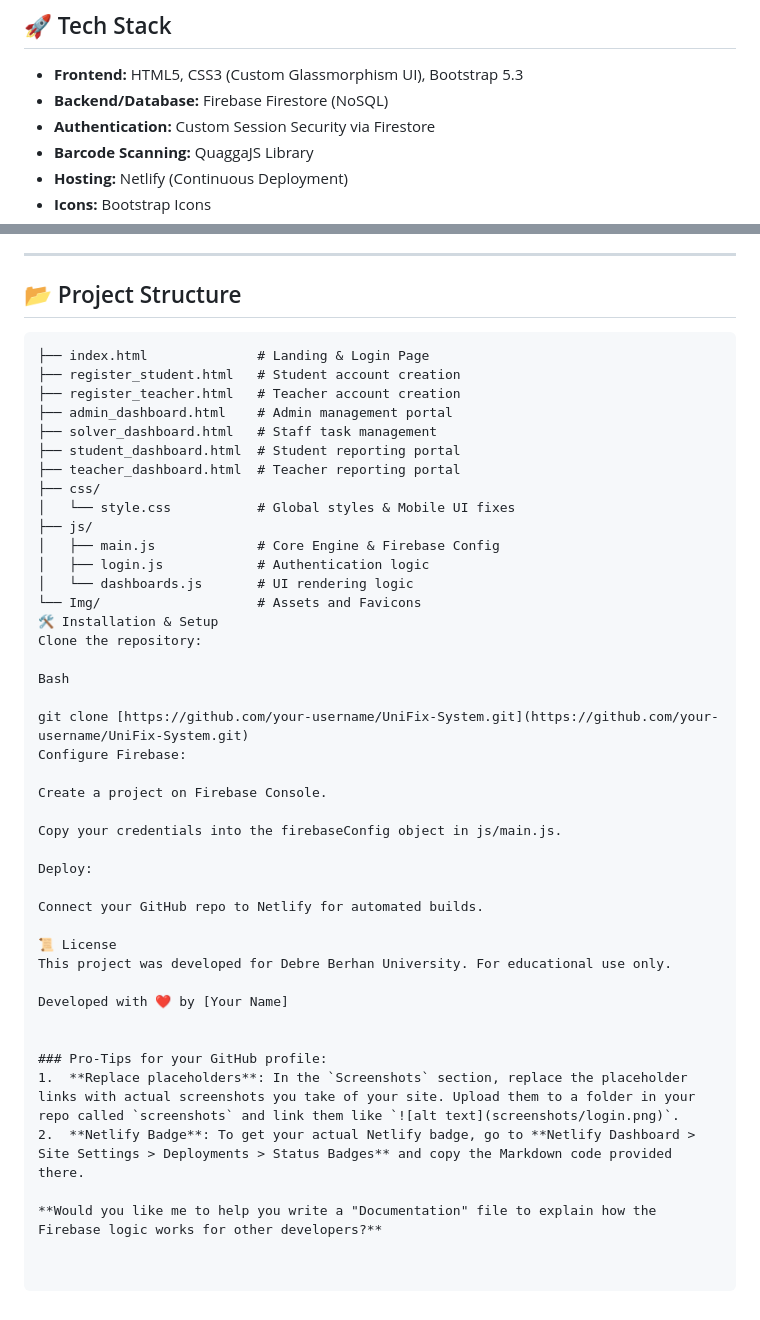
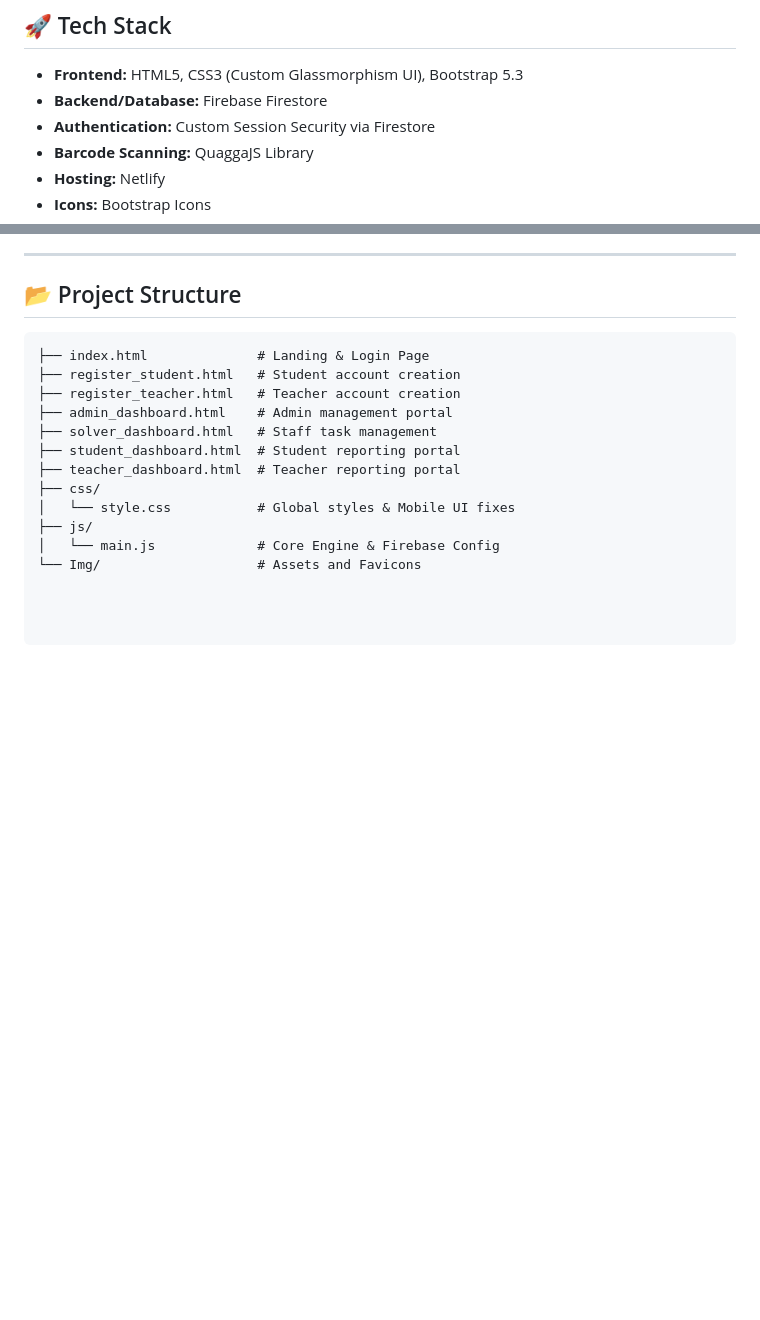
Before and after one commit to yonasleykun27/UniFix-System, a Markdown page: README.md, 2 parts joined by grey strips. GitHub-like rendering; blank space fills up the shorter version.

```diff
--- a/README.md
+++ b/README.md
@@ -52,10 +51,10 @@ The core of UniFix is its automated assignment engine. When an administrator app
 ## 🚀 Tech Stack
 
 - **Frontend:** HTML5, CSS3 (Custom Glassmorphism UI), Bootstrap 5.3
-- **Backend/Database:** Firebase Firestore (NoSQL)
+- **Backend/Database:** Firebase Firestore
 - **Authentication:** Custom Session Security via Firestore
 - **Barcode Scanning:** QuaggaJS Library
-- **Hosting:** Netlify (Continuous Deployment)
+- **Hosting:** Netlify
 - **Icons:** Bootstrap Icons
 
 ---
@@ -73,34 +72,5 @@ The core of UniFix is its automated assignment engine. When an administrator app
 ├── css/
 │   └── style.css           # Global styles & Mobile UI fixes
 ├── js/
-│   ├── main.js             # Core Engine & Firebase Config
-│   ├── login.js            # Authentication logic
-│   └── dashboards.js       # UI rendering logic
+│   └── main.js             # Core Engine & Firebase Config
 └── Img/                    # Assets and Favicons
-🛠️ Installation & Setup
-Clone the repository:
-
-Bash
-
-git clone [https://github.com/your-username/UniFix-System.git](https://github.com/your-username/UniFix-System.git)
-Configure Firebase:
-
-Create a project on Firebase Console.
-
-Copy your credentials into the firebaseConfig object in js/main.js.
-
-Deploy:
-
-Connect your GitHub repo to Netlify for automated builds.
-
-📜 License
-This project was developed for Debre Berhan University. For educational use only.
-
-Developed with ❤️ by [Your Name]
-
-
-### Pro-Tips for your GitHub profile:
-1.  **Replace placeholders**: In the `Screenshots` section, replace the placeholder links with actual screenshots you take of your site. Upload them to a folder in your repo called `screenshots` and link them like `![alt text](screenshots/login.png)`.
-2.  **Netlify Badge**: To get your actual Netlify badge, go to **Netlify Dashboard > Site Settings > Deployments > Status Badges** and copy the Markdown code provided there.
-
-**Would you like me to help you write a "Documentation" file to explain how the Firebase logic works for other developers?**
```
Also changed, not shown: other parts of README.md (+0 -1 lines).
